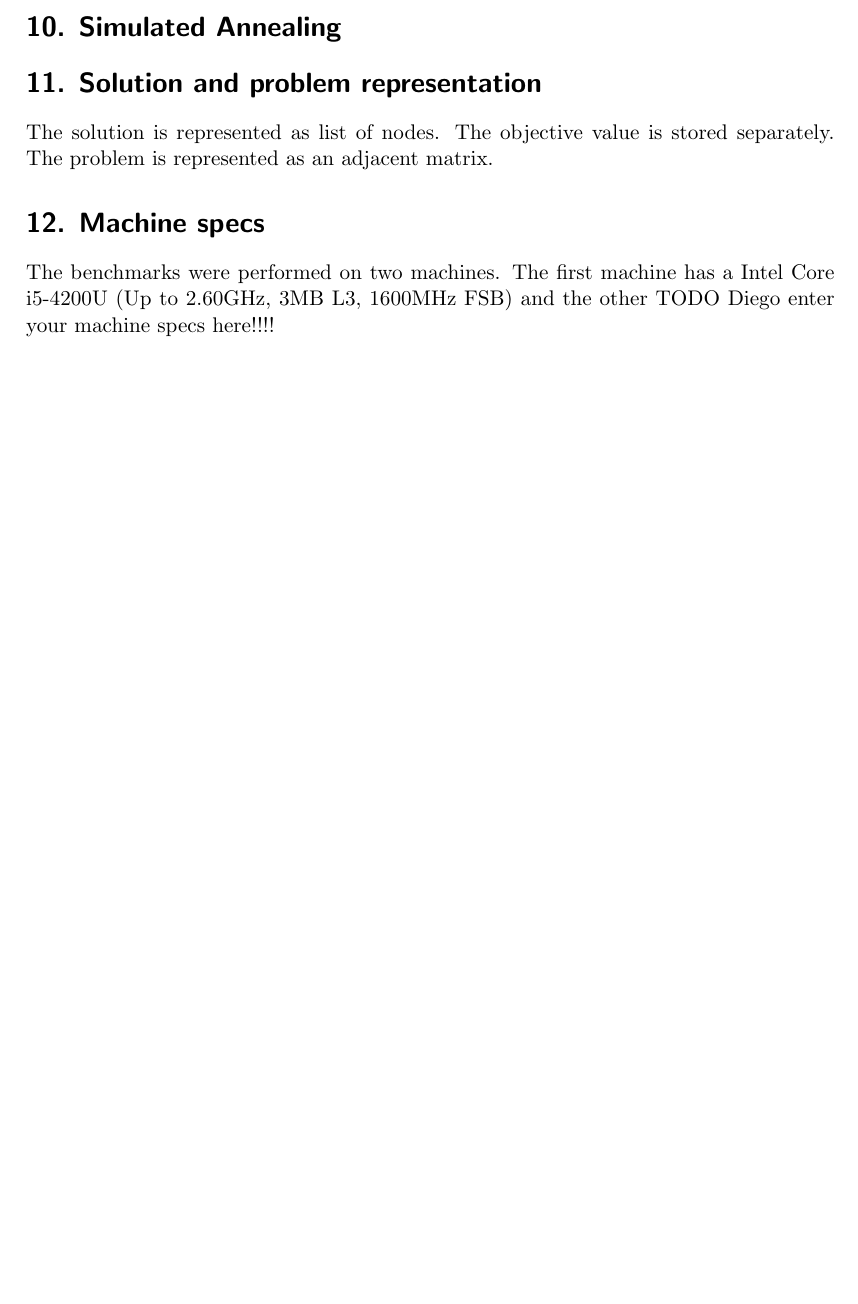
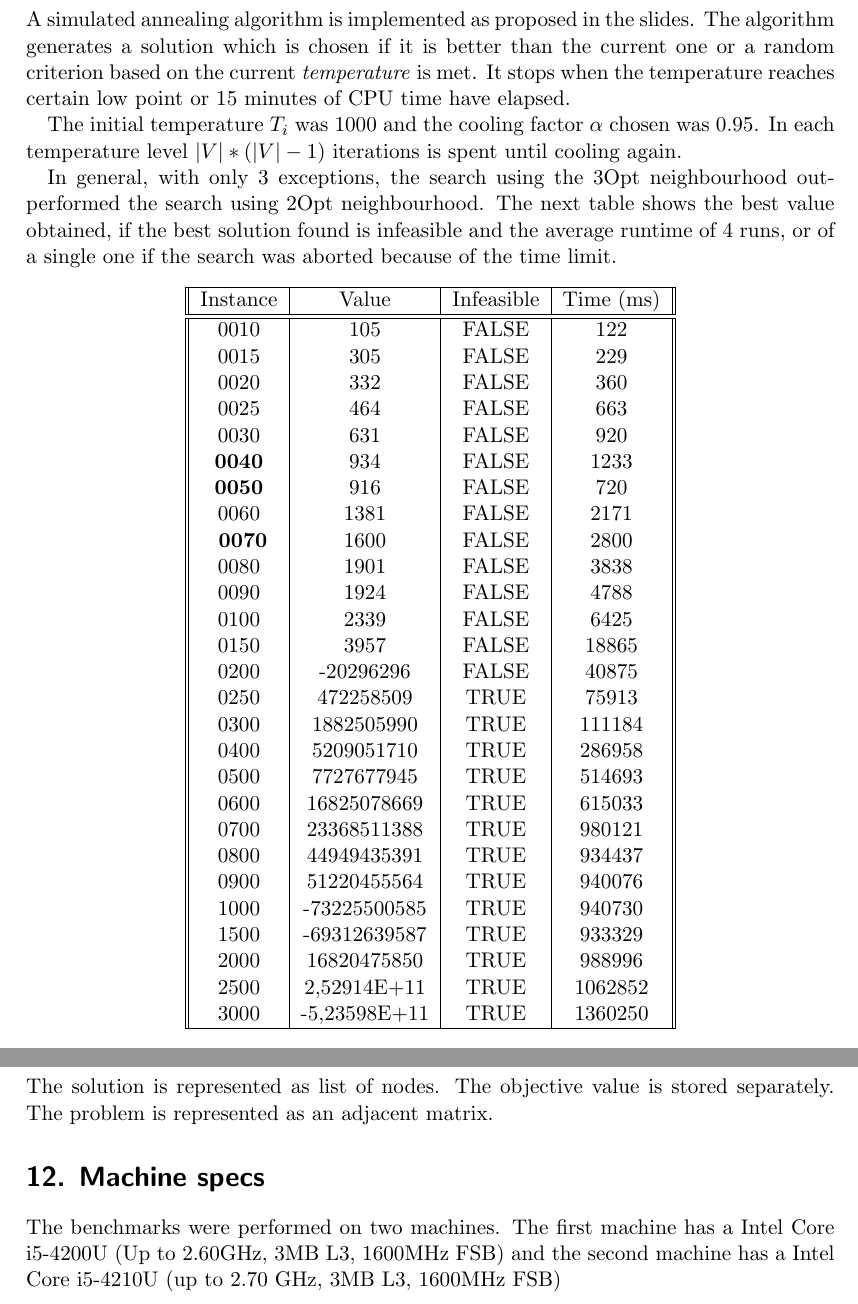
Before and after one commit to steeeve1510/heuristics-ex1, a LaTeX document (report/ex1_report.tex, which reads report/parts/part10.tex, report/parts/part12.tex): part of page 3 of 3 before the commit and two parts of pages 5 and 6 of 6 after it, the two joined at a grey line, cut at the place of the change, the shorter picture padded with empty space. Compiled offline with pdfLaTeX.

Commit message:
GRASP SA report

```diff
--- a/report/parts/part10.tex
+++ b/report/parts/part10.tex
@@ -1 +1,43 @@
 \section*{10. Simulated Annealing}
+A simulated annealing algorithm  is implemented as proposed in the slides. The algorithm generates a solution which is chosen if it is better than the current one or a random criterion based on the current \textit{temperature} is met. It stops when the temperature reaches certain low point or 15 minutes of CPU time have elapsed.
+
+The initial temperature $ T_i $ was $ 1000 $ and the cooling factor $ \alpha $ chosen was $ 0.95 $. In each temperature level $ |V|*(|V|-1) $ iterations is spent until cooling again.
+
+In general, with only 3 exceptions, the search using the 3Opt neighbourhood outperformed the search using 2Opt neighbourhood. The next table shows the best  value obtained, if the best solution found is infeasible and the average runtime of 4 runs, or of a single one if the search was aborted because of the time limit.
+%TODO should I add value of best solution or that is uploaded with the solution?
+\begin{center}
+	\begin{tabular}{||c | c | c | c||}
+		\hline
+		Instance  & Value & Infeasible & Time (ms) \\
+		\hline\hline
+		0010	& 	105	& 	FALSE	& 	122	\\
+		0015	& 	305	& 	FALSE	& 	229	\\
+		0020	& 	332	& 	FALSE	& 	360	\\
+		0025	& 	464	& 	FALSE	& 	663	\\
+		0030	& 	631	& 	FALSE	& 	920	\\
+		\textbf{0040}	& 	934	& 	FALSE	& 	1233	\\
+		\textbf{0050}	& 	916	& 	FALSE	& 	720	\\
+		0060	& 	1381	& 	FALSE	& 	2171	\\
+	\textbf{	0070}	& 	1600	& 	FALSE	& 	2800	\\
+		0080	& 	1901	& 	FALSE	& 	3838	\\
+		0090	& 	1924	& 	FALSE	& 	4788	\\
+		0100	& 	2339	& 	FALSE	& 	6425	\\
+		0150	& 	3957	& 	FALSE	& 	18865	\\
+		0200	& 	-20296296	& 	FALSE	& 	40875	\\
+		0250	& 	472258509	& 	TRUE	& 	75913	\\
+		0300	& 	1882505990	& 	TRUE	& 	111184	\\
+		0400	& 	5209051710	& 	TRUE	& 	286958	\\
+		0500	& 	7727677945	& 	TRUE	& 	514693	\\
+		0600	& 	16825078669	& 	TRUE	& 	615033	\\
+		0700	& 	23368511388	& 	TRUE	& 	980121	\\
+		0800	& 	44949435391	& 	TRUE	& 	934437	\\
+		0900	& 	51220455564	& 	TRUE	& 	940076	\\
+		1000	& 	-73225500585	& 	TRUE	& 	940730	\\
+		1500	& 	-69312639587	& 	TRUE	& 	933329	\\
+		2000	& 	16820475850	& 	TRUE	& 	988996	\\
+		2500	& 	2,52914E+11	& 	TRUE	& 	1062852	\\
+		3000	& 	-5,23598E+11	& 	TRUE	& 	1360250	\\
+
+		\hline
+	\end{tabular}
+\end{center}
--- a/report/parts/part12.tex
+++ b/report/parts/part12.tex
@@ -1,2 +1,2 @@
 \section*{12. Machine specs}
-The benchmarks were performed on two machines. The first machine has a Intel Core i5-4200U (Up to 2.60GHz, 3MB L3, 1600MHz FSB) and the other TODO Diego enter your machine specs here!!!!
+The benchmarks were performed on two machines. The first machine has a Intel Core i5-4200U (Up to 2.60GHz, 3MB L3, 1600MHz FSB) and the second machine has a Intel Core i5-4210U (up to 2.70 GHz, 3MB L3, 1600MHz FSB)
```
Also changed, not shown: report/parts/part8.tex (+40 -1 lines).
